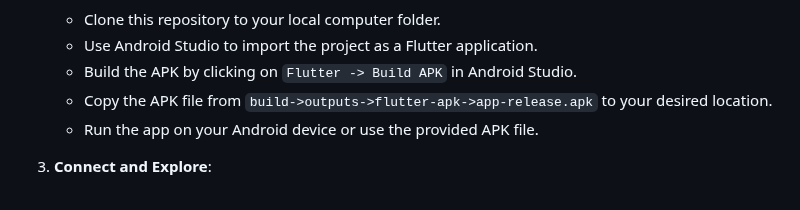
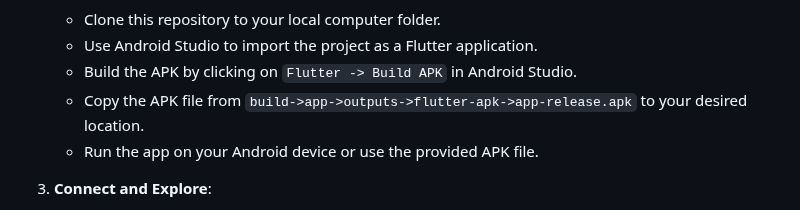
Before and after one commit to gowtham-star/Data_Transfer, a Markdown page: README.md, the part around the change. Rendered like a GitHub page.

```diff
--- a/README.md
+++ b/README.md
@@ -31,7 +31,7 @@ Getting up and running with our application is a breeze. Here's how to use it:
    - Clone this repository to your local computer folder.
    - Use Android Studio to import the project as a Flutter application.
    - Build the APK by clicking on `Flutter -> Build APK` in Android Studio.
-   - Copy the APK file from `build->outputs->flutter-apk->app-release.apk` to your desired location.
+   - Copy the APK file from `build->app->outputs->flutter-apk->app-release.apk` to your desired location.
    - Run the app on your Android device or use the provided APK file.
 
 3. **Connect and Explore**:
```
